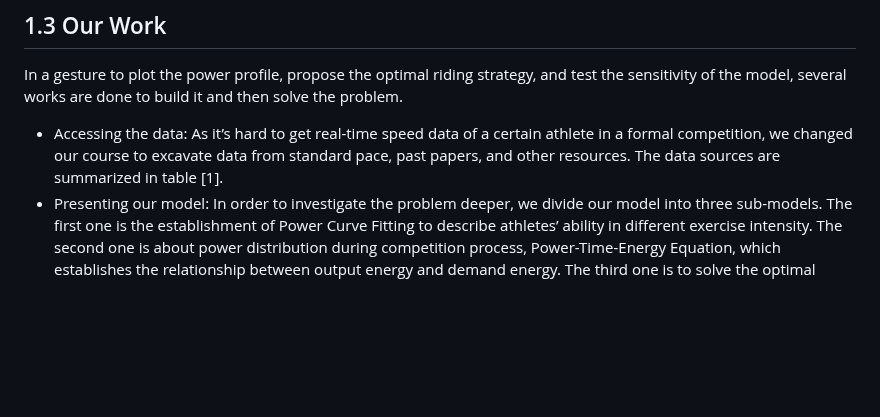
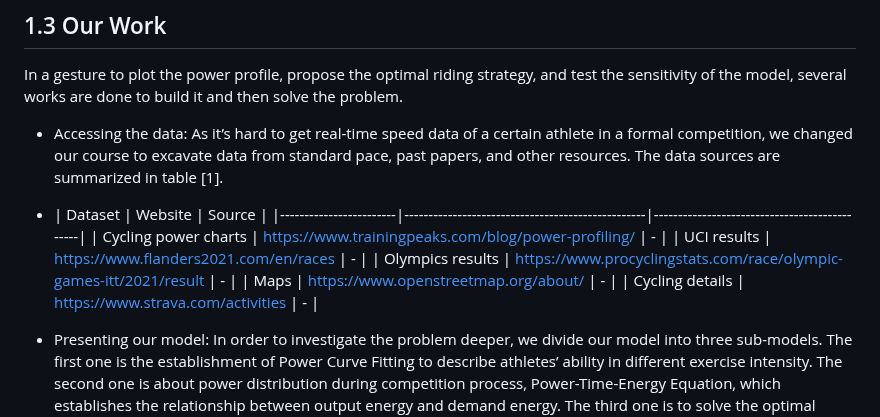
Before and after one commit to ZoeyCai2001/PTEModel, a Markdown page: README.md, the part around the change. Rendered like a GitHub page; blank space fills up the shorter version.

```diff
--- a/README.md
+++ b/README.md
@@ -21,5 +21,13 @@ Build a mathematical model that describes the relationship between a cyclist’s
 In a gesture to plot the power profile, propose the optimal riding strategy, and test the sensitivity of the model, several works are done to build it and then solve the problem.
 
 - Accessing the data: As it’s hard to get real-time speed data of a certain athlete in a formal competition, we changed our course to excavate data from standard pace, past papers, and other resources. The data sources are summarized in table [1].
+- | Dataset                | Website                                          | Source                                       |
+|------------------------|--------------------------------------------------|----------------------------------------------|
+| Cycling power charts   | [https://www.trainingpeaks.com/blog/power-profiling/](https://www.trainingpeaks.com/blog/power-profiling/)   | -                                         |
+| UCI results            | [https://www.flanders2021.com/en/races](https://www.flanders2021.com/en/races)   | -                                         |
+| Olympics results       | [https://www.procyclingstats.com/race/olympic-games-itt/2021/result](https://www.procyclingstats.com/race/olympic-games-itt/2021/result) | -                                         |
+| Maps                   | [https://www.openstreetmap.org/about/](https://www.openstreetmap.org/about/)     | -                                         |
+| Cycling details        | [https://www.strava.com/activities](https://www.strava.com/activities)         | -                                         |
+
 - Presenting our model: In order to investigate the problem deeper, we divide our model into three sub-models. The first one is the establishment of Power Curve Fitting to describe athletes’ ability in different exercise intensity. The second one is about power distribution during competition process, Power-Time-Energy Equation, which establishes the relationship between output energy and demand energy. The third one is to solve the optimal strategy for a certain player and certain competition.
 - Sensitivity analysis and extension: Taking weather condition and rider deviations into account, we apply the extended model with UCI data to evaluate the reliability of our model through sensitivity analysis. Also, we extend our model to team time trial.
```
